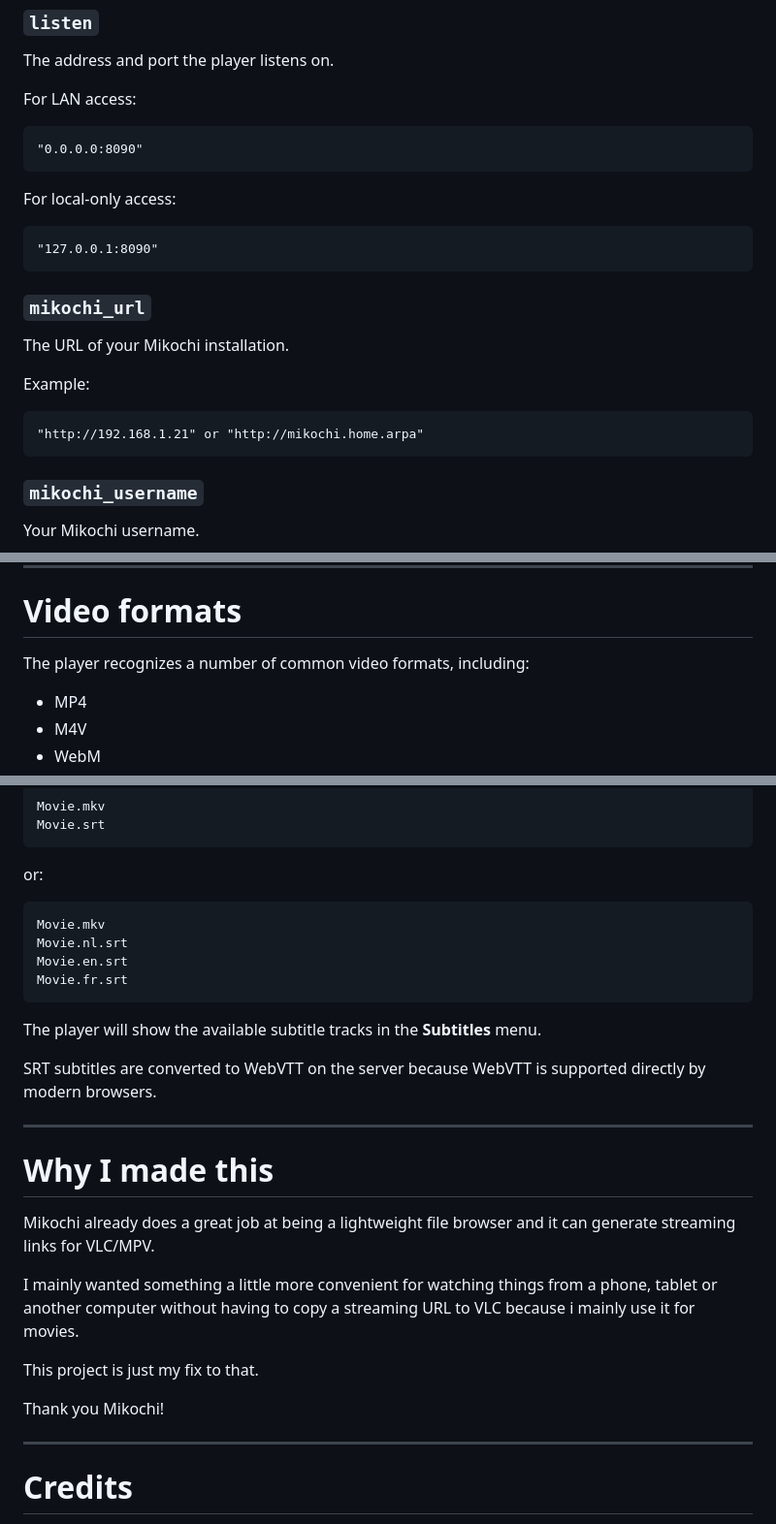
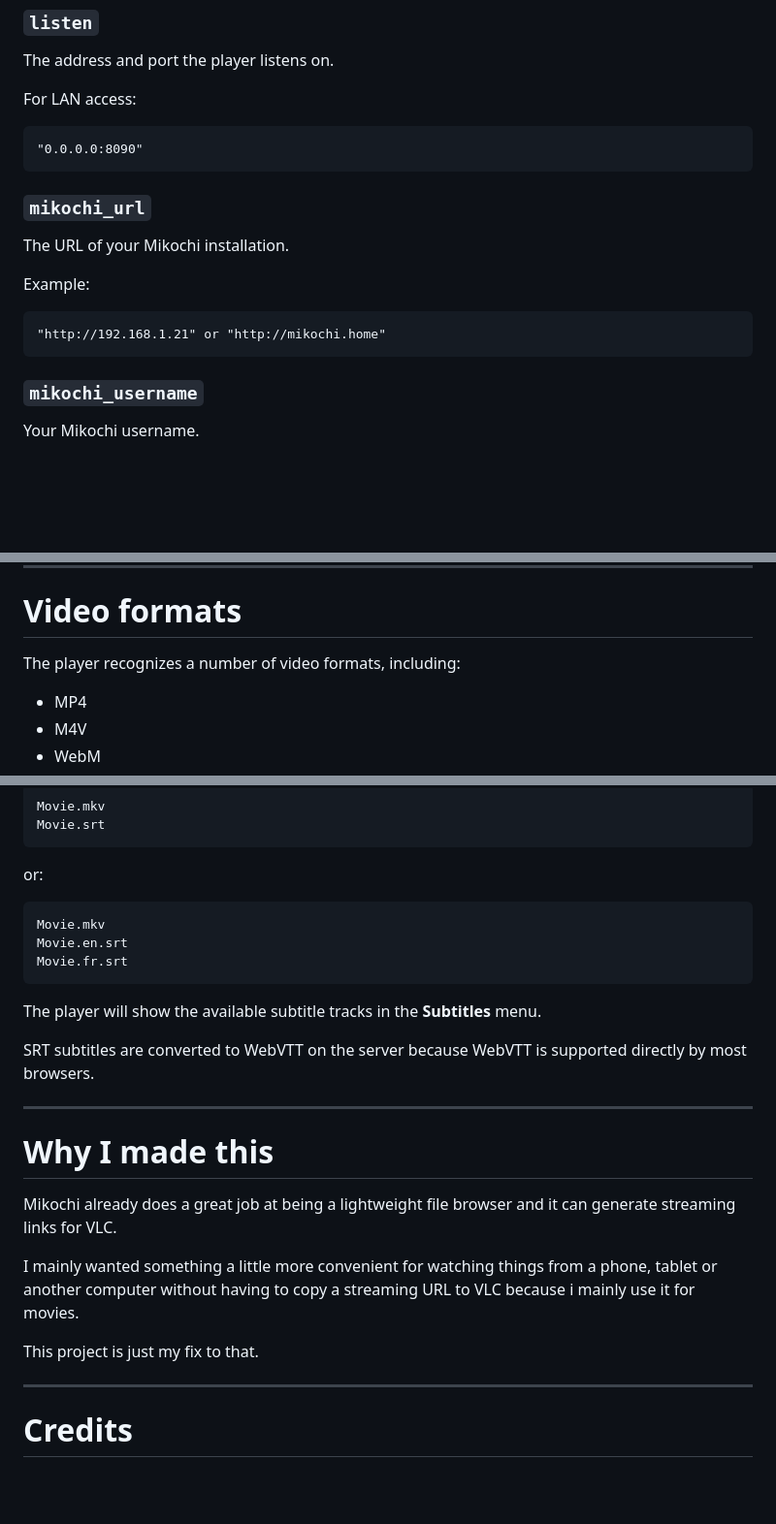
Before and after one commit to ymistyy/Mikochi-Player, a Markdown page: README.md, 3 parts joined by grey strips. Shown at 97% size. GitHub-like rendering; blank space fills up the shorter version.

```diff
--- a/README.md
+++ b/README.md
@@ -238,17 +206,13 @@ For LAN access:
 
     "0.0.0.0:8090"
 
-For local-only access:
-
-    "127.0.0.1:8090"
-
 ### `mikochi_url`
 
 The URL of your Mikochi installation.
 
 Example:
 
-    "http://192.168.1.21" or "http://mikochi.home.arpa"
+    "http://192.168.1.21" or "http://mikochi.home"
 
 ### `mikochi_username`
 
@@ -278,7 +242,7 @@ Do **not** expose `config.json` publicly.
 
 # Video formats
 
-The player recognizes a number of common video formats, including:
+The player recognizes a number of video formats, including:
 
 - MP4
 - M4V
@@ -316,25 +280,22 @@ For example:
 or:
 
     Movie.mkv
-    Movie.nl.srt
     Movie.en.srt
     Movie.fr.srt
 
 The player will show the available subtitle tracks in the **Subtitles** menu.
 
-SRT subtitles are converted to WebVTT on the server because WebVTT is supported directly by modern browsers.
+SRT subtitles are converted to WebVTT on the server because WebVTT is supported directly by most browsers.
 
 ---
 
 # Why I made this
 
-Mikochi already does a great job at being a lightweight file browser and it can generate streaming links for VLC/MPV.
+Mikochi already does a great job at being a lightweight file browser and it can generate streaming links for VLC.
 
 I mainly wanted something a little more convenient for watching things from a phone, tablet or another computer without having to copy a streaming URL to VLC because i mainly use it for movies.
 
 This project is just my fix to that.
-
-Thank you Mikochi!
 
 ---
 
```
Also changed, not shown: other parts of README.md (+0 -47 lines).
